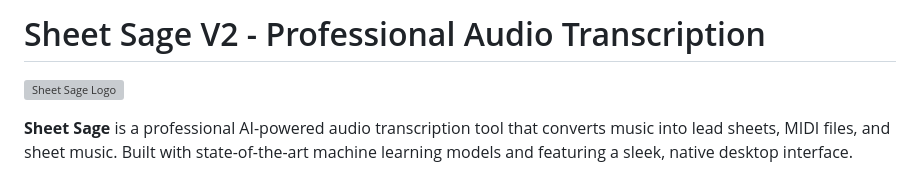
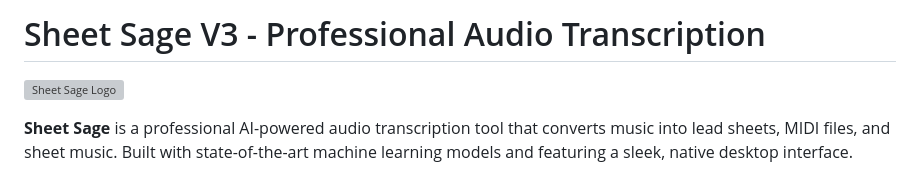
Before and after one commit to AgentHitmanFaris/SheetsageV2-Public-, a Markdown page: README.md, the part around the change. Drawn GitHub-style; grey boxes are pictures that could not be loaded.

```diff
--- a/README.md
+++ b/README.md
@@ -1,4 +1,4 @@
-# Sheet Sage V2 - Professional Audio Transcription
+# Sheet Sage V3 - Professional Audio Transcription
 
 ![Sheet Sage Logo](ic_logo.png)
 
```
